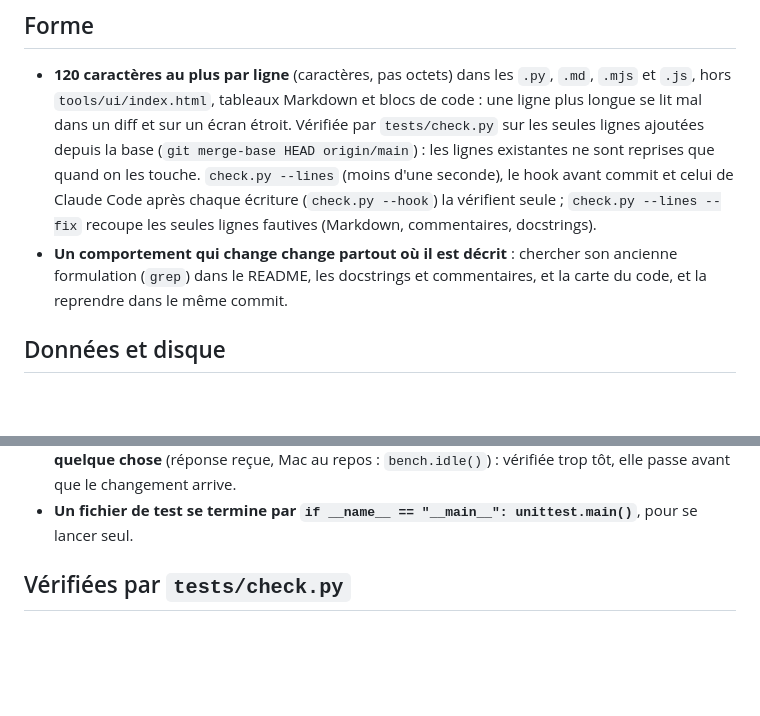
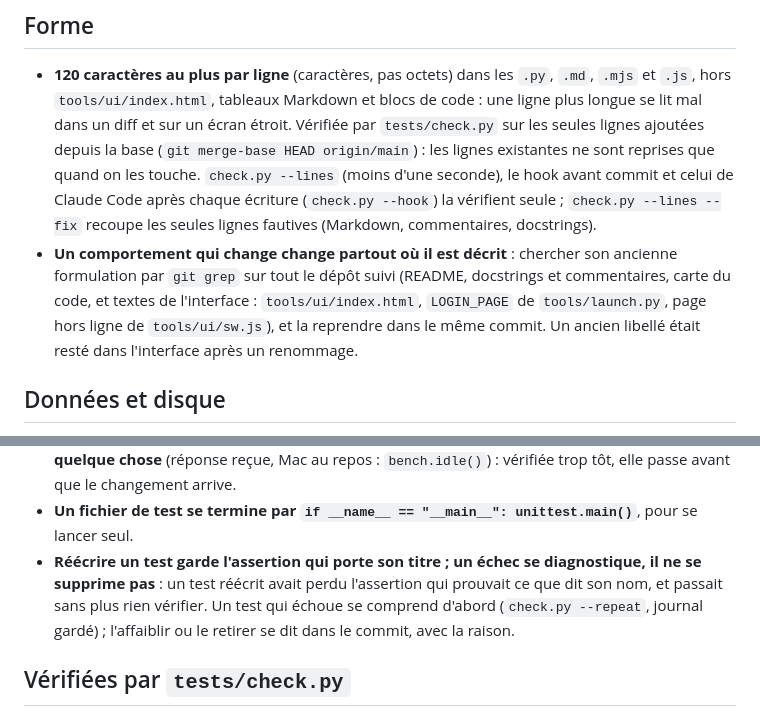
Before and after one commit to matwi5/chambre-noire, a Markdown page: CODING_STANDARDS.md, 2 parts joined by grey strips. GitHub-like rendering; blank space fills up the shorter version.

Commit message:
Add two judgment rules on rewritten tests and stale wording
During the redesign a rewritten test lost the assertion that proved its title, and an old
label stayed in the interface after a rename. CODING_STANDARDS.md now says that rewriting a
test keeps the assertion its title promises and that a failure is diagnosed, not deleted; and
the rule on changed behaviour asks for a git grep of the old wording over the whole tracked
repository, interface texts included (index.html, LOGIN_PAGE, the offline page of sw.js).

Co-Authored-By: Claude Opus 5.5 <noreply@anthropic.com>
Claude-Session: https://claude.ai/code/session_01Ci6fRSbHFCy6fq2mCLdfnq

```diff
--- a/CODING_STANDARDS.md
+++ b/CODING_STANDARDS.md
@@ -13,8 +13,10 @@ les tests viennent de bugs passés à travers les revues par ticket.
   origin/main`) : les lignes existantes ne sont reprises que quand on les touche. `check.py --lines` (moins d'une
   seconde), le hook avant commit et celui de Claude Code après chaque écriture (`check.py --hook`) la vérifient
   seule ; `check.py --lines --fix` recoupe les seules lignes fautives (Markdown, commentaires, docstrings).
-- **Un comportement qui change change partout où il est décrit** : chercher son ancienne formulation (`grep`) dans le
-  README, les docstrings et commentaires, et la carte du code, et la reprendre dans le même commit.
+- **Un comportement qui change change partout où il est décrit** : chercher son ancienne formulation par `git grep`
+  sur tout le dépôt suivi (README, docstrings et commentaires, carte du code, et textes de l'interface :
+  `tools/ui/index.html`, `LOGIN_PAGE` de `tools/launch.py`, page hors ligne de `tools/ui/sw.js`), et la reprendre dans
+  le même commit. Un ancien libellé était resté dans l'interface après un renommage.
 
 ## Données et disque
 
@@ -71,6 +73,10 @@ les tests viennent de bugs passés à travers les revues par ticket.
 - **Une assertion « rien ne change » attend d'abord la fin de l'action qui pourrait changer quelque chose** (réponse
   reçue, Mac au repos : `bench.idle()`) : vérifiée trop tôt, elle passe avant que le changement arrive.
 - **Un fichier de test se termine par `if __name__ == "__main__": unittest.main()`**, pour se lancer seul.
+- **Réécrire un test garde l'assertion qui porte son titre ; un échec se diagnostique, il ne se supprime pas** : un
+  test réécrit avait perdu l'assertion qui prouvait ce que dit son nom, et passait sans plus rien vérifier. Un test
+  qui échoue se comprend d'abord (`check.py --repeat`, journal gardé) ; l'affaiblir ou le retirer se dit dans le
+  commit, avec la raison.
 
 ## Vérifiées par `tests/check.py`
 
```
